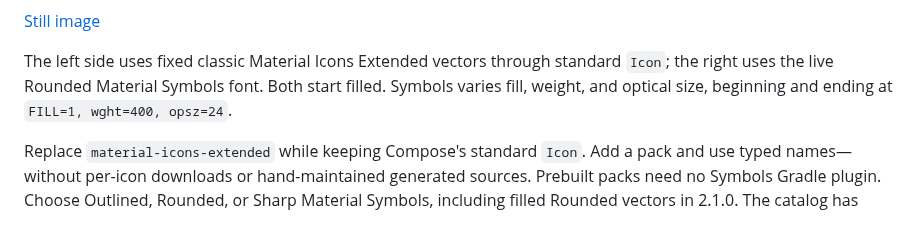
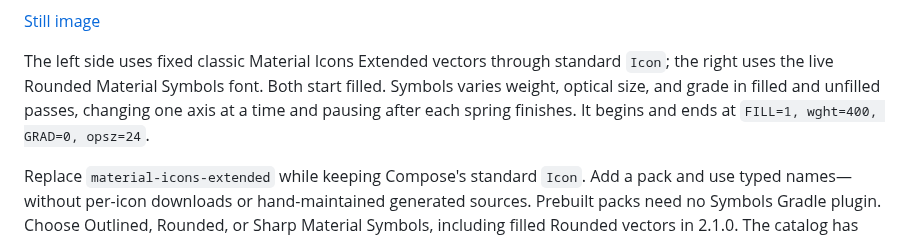
Before and after one commit to HLCaptain/symbols, a Markdown page: README.md, the part around the change. Drawn GitHub-style.

```diff
--- a/README.md
+++ b/README.md
@@ -14,8 +14,9 @@ Shrinkable vectors and Android drawables that help keep APKs small.
 
 The left side uses fixed classic Material Icons Extended vectors through
 standard `Icon`; the right uses the live Rounded Material Symbols font. Both
-start filled. Symbols varies fill, weight, and optical size, beginning and
-ending at `FILL=1, wght=400, opsz=24`.
+start filled. Symbols varies weight, optical size, and grade in filled and
+unfilled passes, changing one axis at a time and pausing after each spring
+finishes. It begins and ends at `FILL=1, wght=400, GRAD=0, opsz=24`.
 
 Replace `material-icons-extended` while keeping Compose's standard `Icon`.
 Add a pack and use typed names—without per-icon downloads or hand-maintained
```
Also changed, not shown: tools/readme-media/README.md (+30 -31 lines), docs/media/icons-comparison.png, 2 other files.
